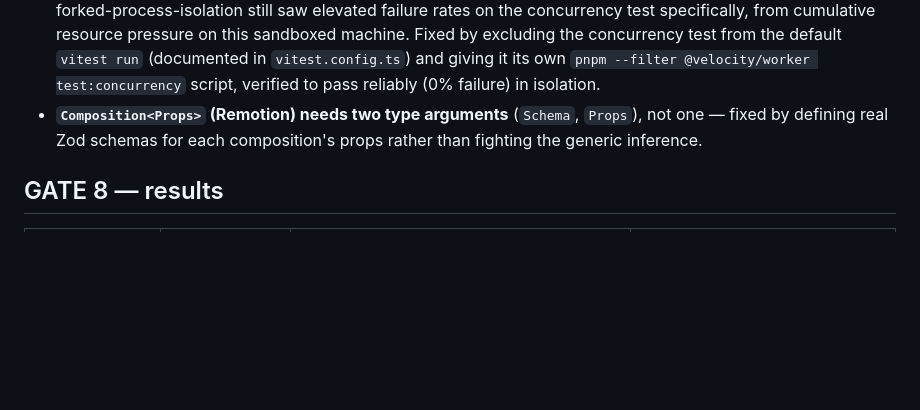
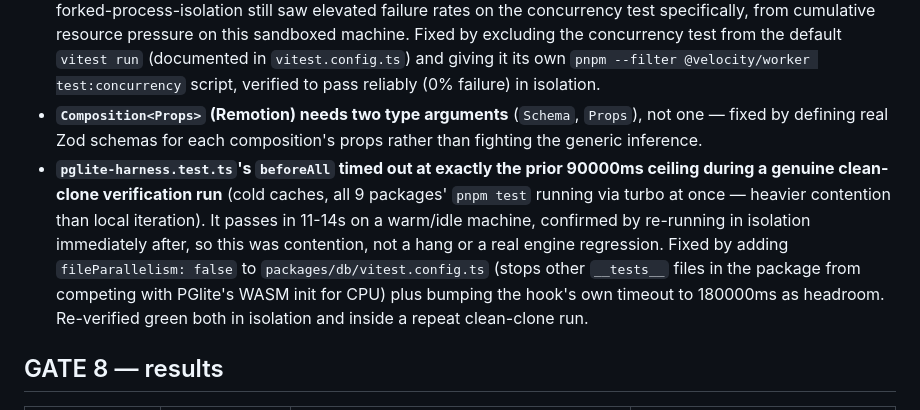
Before and after one commit to infoworksdomain-blip/Velocity, a Markdown page: docs/steps/STEP-08.md, the part around the change. GitHub-like rendering; blank space fills up the shorter version.

Commit message:
docs: record clean-clone pglite timeout as STEP 8's third real bug
STEP-08.md and CLAUDE.md now document the contention-driven
beforeAll timeout found during clean-clone verification (see prior
commit's fix) alongside the two bugs already recorded, keeping the
step's own honesty log complete.

```diff
--- a/docs/steps/STEP-08.md
+++ b/docs/steps/STEP-08.md
@@ -53,6 +53,7 @@ The real ADR 0004 provider registry — the actual file `FileProviderConfigSourc
 - **`refresh_credit_balances()` (migration 0001) was never `SECURITY DEFINER`** — the AFTER INSERT trigger on `credit_ledger` ran with the *inserting* role's privileges, and the app role (`velocity_app`) can insert into `credit_ledger` but has no `REFRESH` grant on the `credit_balances` materialized view. Every real app-role insert into `credit_ledger` failed with `permission denied for materialized view credit_balances`. **This was invisible for six steps** because every prior test that touched `credit_ledger` did so through the admin connection (which owns everything); STEP 8's C5 metering (`packages/core/src/metering/usage-recorder.ts`) is the first code in this codebase to actually insert into `credit_ledger` as the app role in a live-tested path. Fixed in migration 0008 (`SECURITY DEFINER`); regression test added (`packages/db/__tests__/pglite-harness.test.ts`) that inserts as the app role and asserts it doesn't throw.
 - **`vitest`'s default file-level parallelism doesn't suit this test suite.** Each `apps/worker` integration test spins up a real embedded Temporal test server (a JVM process) and a real embedded Postgres (PGlite). Running them concurrently caused cascading heartbeat timeouts unrelated to the pipeline logic; even sequential-with-forked-process-isolation still saw elevated failure rates on the concurrency test specifically, from cumulative resource pressure on this sandboxed machine. Fixed by excluding the concurrency test from the default `vitest run` (documented in `vitest.config.ts`) and giving it its own `pnpm --filter @velocity/worker test:concurrency` script, verified to pass reliably (0% failure) in isolation.
 - **`Composition<Props>` (Remotion) needs two type arguments** (`Schema`, `Props`), not one — fixed by defining real Zod schemas for each composition's props rather than fighting the generic inference.
+- **`pglite-harness.test.ts`'s `beforeAll` timed out at exactly the prior 90000ms ceiling during a genuine clean-clone verification run** (cold caches, all 9 packages' `pnpm test` running via turbo at once — heavier contention than local iteration). It passes in 11-14s on a warm/idle machine, confirmed by re-running in isolation immediately after, so this was contention, not a hang or a real engine regression. Fixed by adding `fileParallelism: false` to `packages/db/vitest.config.ts` (stops other `__tests__` files in the package from competing with PGlite's WASM init for CPU) plus bumping the hook's own timeout to 180000ms as headroom. Re-verified green both in isolation and inside a repeat clean-clone run.
 
 ## GATE 8 — results
 
```
Also changed, not shown: CLAUDE.md (+1 -1 lines).
